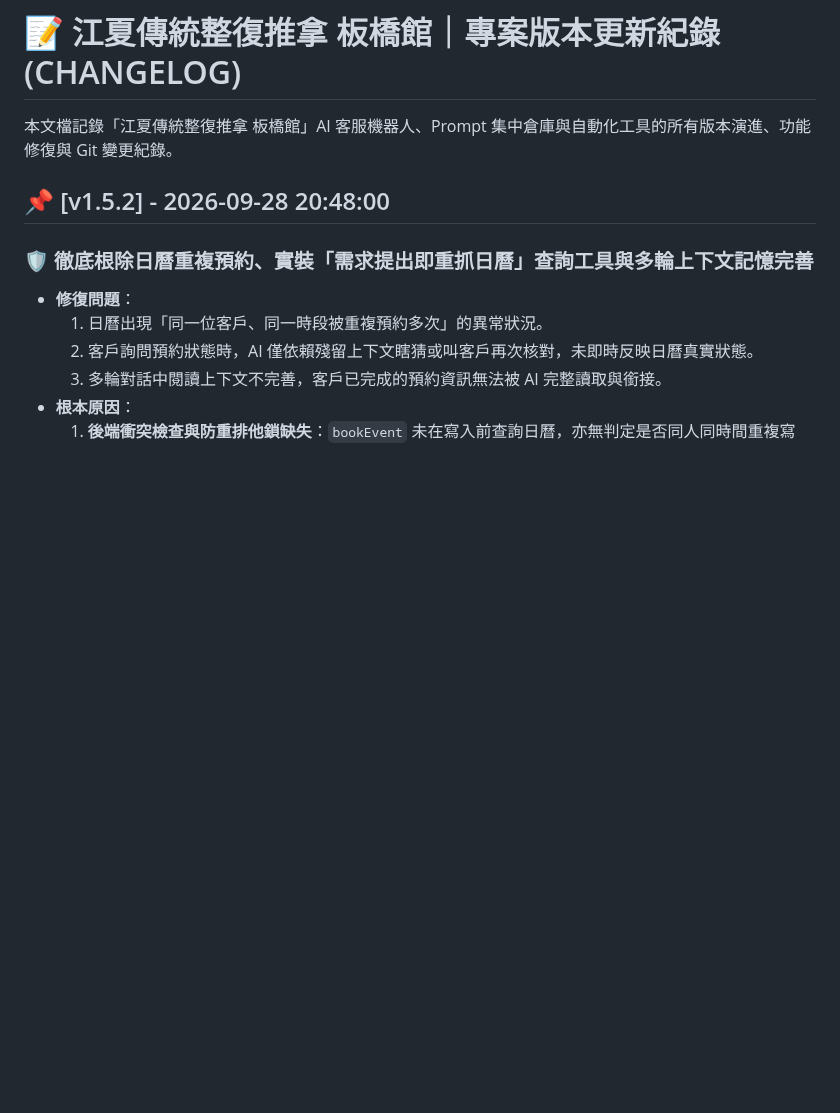
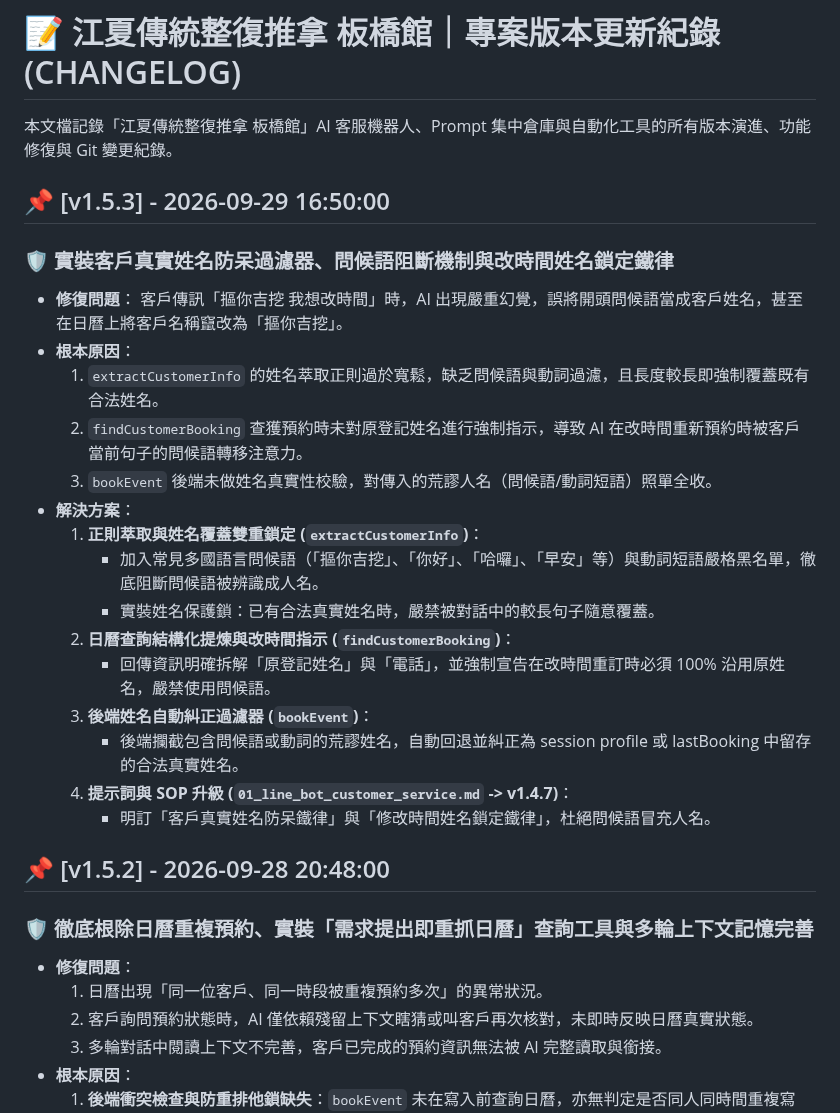
Before and after one commit to azach258/jiangxia-banqiao, a Markdown page: CHANGELOG.md, the part around the change. GitHub-like rendering; blank space fills up the shorter version.

Commit message:
docs: 更新 CHANGELOG 至 v1.5.3 (客戶姓名防呆與改時間姓名鎖定)

```diff
--- a/CHANGELOG.md
+++ b/CHANGELOG.md
@@ -1,6 +1,25 @@
 # 📝 江夏傳統整復推拿 板橋館｜專案版本更新紀錄 (CHANGELOG)
 
 本文檔記錄「江夏傳統整復推拿 板橋館」AI 客服機器人、Prompt 集中倉庫與自動化工具的所有版本演進、功能修復與 Git 變更紀錄。
+
+## 📌 [v1.5.3] - 2026-09-29 16:50:00
+### 🛡️ 實裝客戶真實姓名防呆過濾器、問候語阻斷機制與改時間姓名鎖定鐵律
+- **修復問題**：
+  客戶傳訊「摳你吉挖 我想改時間」時，AI 出現嚴重幻覺，誤將開頭問候語當成客戶姓名，甚至在日曆上將客戶名稱竄改為「摳你吉挖」。
+- **根本原因**：
+  1. `extractCustomerInfo` 的姓名萃取正則過於寬鬆，缺乏問候語與動詞過濾，且長度較長即強制覆蓋既有合法姓名。
+  2. `findCustomerBooking` 查獲預約時未對原登記姓名進行強制指示，導致 AI 在改時間重新預約時被客戶當前句子的問候語轉移注意力。
+  3. `bookEvent` 後端未做姓名真實性校驗，對傳入的荒謬人名（問候語/動詞短語）照單全收。
+- **解決方案**：
+  1. **正則萃取與姓名覆蓋雙重鎖定 (`extractCustomerInfo`)**：
+     - 加入常見多國語言問候語（「摳你吉挖」、「你好」、「哈囉」、「早安」等）與動詞短語嚴格黑名單，徹底阻斷問候語被辨識成人名。
+     - 實裝姓名保護鎖：已有合法真實姓名時，嚴禁被對話中的較長句子隨意覆蓋。
+  2. **日曆查詢結構化提煉與改時間指示 (`findCustomerBooking`)**：
+     - 回傳資訊明確拆解「原登記姓名」與「電話」，並強制宣告在改時間重訂時必須 100% 沿用原姓名，嚴禁使用問候語。
+  3. **後端姓名自動糾正過濾器 (`bookEvent`)**：
+     - 後端攔截包含問候語或動詞的荒謬姓名，自動回退並糾正為 session profile 或 lastBooking 中留存的合法真實姓名。
+  4. **提示詞與 SOP 升級 (`01_line_bot_customer_service.md` -> v1.4.7)**：
+     - 明訂「客戶真實姓名防呆鐵律」與「修改時間姓名鎖定鐵律」，杜絕問候語冒充人名。
 
 ## 📌 [v1.5.2] - 2026-09-28 20:48:00
 ### 🛡️ 徹底根除日曆重複預約、實裝「需求提出即重抓日曆」查詢工具與多輪上下文記憶完善
```
